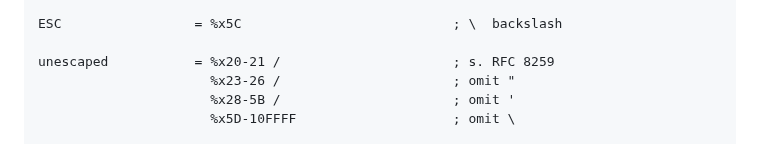
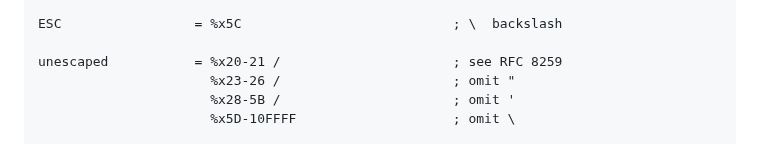
Before and after one commit to ietf-wg-jsonpath/draft-ietf-jsonpath-base, a Markdown page: draft-ietf-jsonpath-base.md, the part around the change. Drawn GitHub-style.

Commit message:
Don't use s. abbreviation

```diff
--- a/draft-ietf-jsonpath-base.md
+++ b/draft-ietf-jsonpath-base.md
@@ -697,7 +697,7 @@ single-quoted       = unescaped /
 
 ESC                 = %x5C                           ; \  backslash
 
-unescaped           = %x20-21 /                      ; s. RFC 8259
+unescaped           = %x20-21 /                      ; see RFC 8259
                       %x23-26 /                      ; omit "
                       %x28-5B /                      ; omit '
                       %x5D-10FFFF                    ; omit \
```
